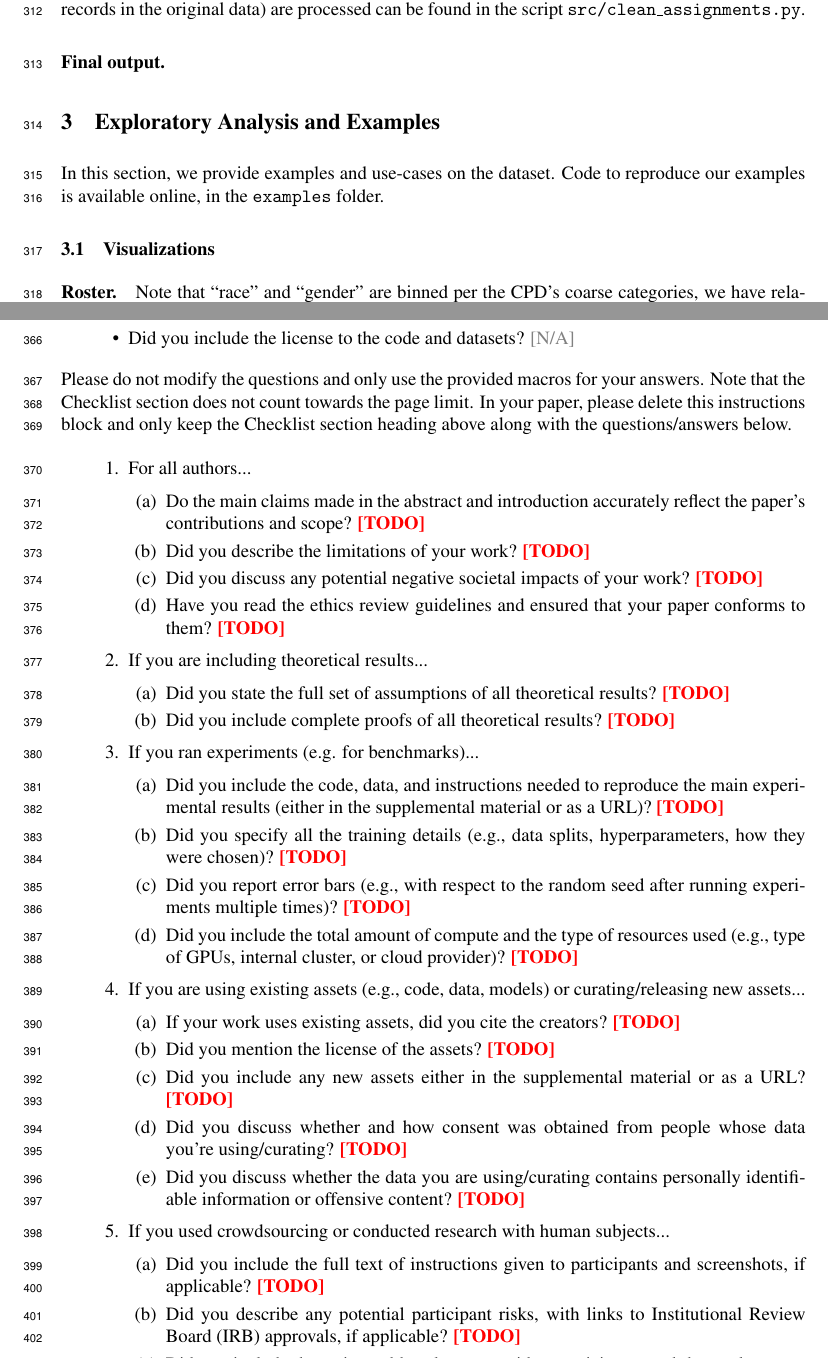
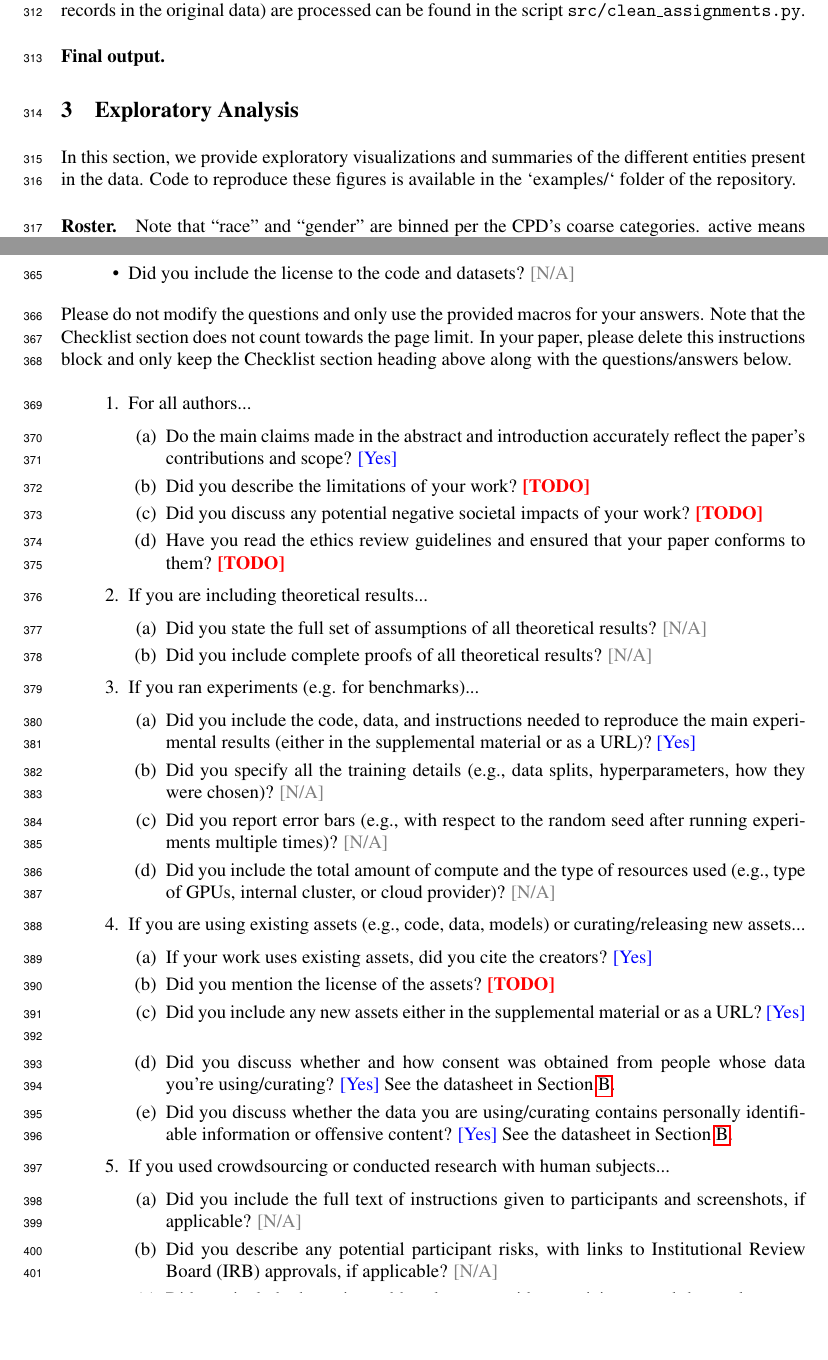
Before and after one commit to chicago-police-violence/data, a LaTeX paper (doc/main.tex, which reads doc/sections/analysis.tex, doc/sections/checklist.tex): two parts of pages 8 and 11 of 17, joined at a grey line, cut so that both start at the same text, the shorter picture padded with empty space. Compiled offline with pdfLaTeX.

Commit message:
initial work on checklist

```diff
--- a/doc/sections/analysis.tex
+++ b/doc/sections/analysis.tex
@@ -1,14 +1,12 @@
 % !TEX root = ../main.tex
 
-\section{Exploratory Analysis and Examples} \label{sec:analysis}
+\section{Exploratory Analysis} \label{sec:analysis}
 
-In this section, we provide examples and use-cases on the dataset. Code to
-reproduce our examples is available online, in the \texttt{examples} folder.
-
-\subsection{Visualizations}
+In this section, we provide exploratory visualizations and summaries of the different entities
+present in the data. Code to reproduce these figures is available in the `examples/` folder of the repository.
 
 \paragraph{Roster.}
-Note that ``race'' and ``gender'' are binned per the CPD's coarse categories, we have relabeld.
+Note that ``race'' and ``gender'' are binned per the CPD's coarse categories.
 active means resignation date after 2019-01-01,
 %The file \texttt{roster.csv} contains information about $N=35{,}430$ CPD
 %officers. For each officer --- identified by a Unique Identifier (``uid''),
--- a/doc/sections/checklist.tex
+++ b/doc/sections/checklist.tex
@@ -23,7 +23,7 @@ Checklist section heading above along with the questions/answers below.
 \item For all authors...
 \begin{enumerate}
   \item Do the main claims made in the abstract and introduction accurately reflect the paper's contributions and scope?
-    \answerTODO{}
+    \answerYes{}
   \item Did you describe the limitations of your work?
     \answerTODO{}
   \item Did you discuss any potential negative societal impacts of your work?
@@ -35,45 +35,45 @@ Checklist section heading above along with the questions/answers below.
 \item If you are including theoretical results...
 \begin{enumerate}
   \item Did you state the full set of assumptions of all theoretical results?
-    \answerTODO{}
+    \answerNA{}
 	\item Did you include complete proofs of all theoretical results?
-    \answerTODO{}
+    \answerNA{}
 \end{enumerate}
 
 \item If you ran experiments (e.g. for benchmarks)...
 \begin{enumerate}
   \item Did you include the code, data, and instructions needed to reproduce the main experimental results (either in the supplemental material or as a URL)?
-    \answerTODO{}
+    \answerYes{}
   \item Did you specify all the training details (e.g., data splits, hyperparameters, how they were chosen)?
-    \answerTODO{}
+    \answerNA{}
 	\item Did you report error bars (e.g., with respect to the random seed after running experiments multiple times)?
-    \answerTODO{}
+    \answerNA{}
 	\item Did you include the total amount of compute and the type of resources used (e.g., type of GPUs, internal cluster, or cloud provider)?
-    \answerTODO{}
+    \answerNA{}
 \end{enumerate}
 
 \item If you are using existing assets (e.g., code, data, models) or curating/releasing new assets...
 \begin{enumerate}
   \item If your work uses existing assets, did you cite the creators?
-    \answerTODO{}
+    \answerYes{}
   \item Did you mention the license of the assets?
     \answerTODO{}
   \item Did you include any new assets either in the supplemental material or as a URL?
-    \answerTODO{}
+    \answerYes{}
   \item Did you discuss whether and how consent was obtained from people whose data you're using/curating?
-    \answerTODO{}
+    \answerYes{See the datasheet in \cref{sec:datasheet}.}
   \item Did you discuss whether the data you are using/curating contains personally identifiable information or offensive content?
-    \answerTODO{}
+    \answerYes{See the datasheet in \cref{sec:datasheet}.}
 \end{enumerate}
 
 \item If you used crowdsourcing or conducted research with human subjects...
 \begin{enumerate}
   \item Did you include the full text of instructions given to participants and screenshots, if applicable?
-    \answerTODO{}
+    \answerNA{}
   \item Did you describe any potential participant risks, with links to Institutional Review Board (IRB) approvals, if applicable?
-    \answerTODO{}
+    \answerNA{}
   \item Did you include the estimated hourly wage paid to participants and the total amount spent on participant compensation?
-    \answerTODO{}
+    \answerNA{}
 \end{enumerate}
 
 \end{enumerate}
```
Also changed, not shown: doc/sections/datasheet.tex (+1 -1 lines).
